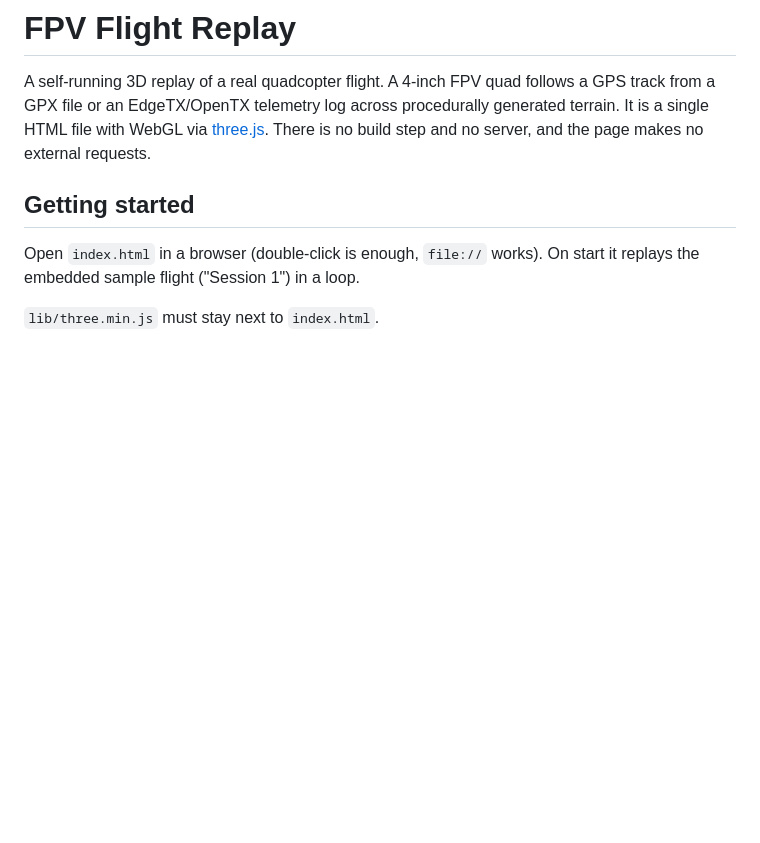
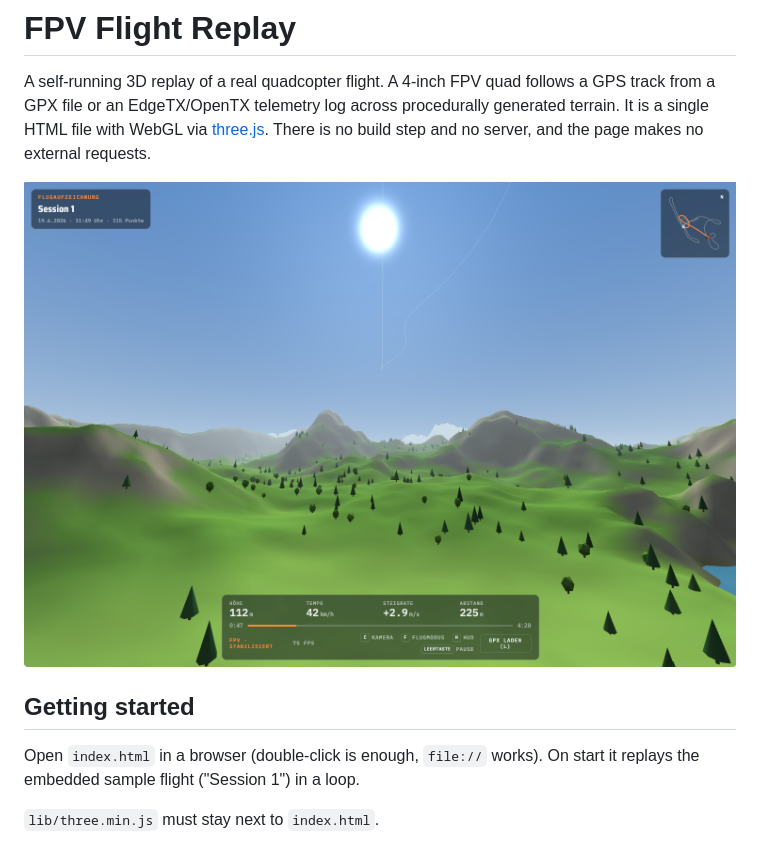
Before and after one commit to Radla/fpv-flight-replay, a Markdown page: README.md, the part around the change. Rendered like a GitHub page; pictures changed too: docs/screenshot.png (added); blank space fills up the shorter version.

Commit message:
Beispielflug durch neue GPX-Aufzeichnung ersetzt; Screenshot im README

```diff
--- a/README.md
+++ b/README.md
@@ -1,6 +1,8 @@
 # FPV Flight Replay
 
 A self-running 3D replay of a real quadcopter flight. A 4-inch FPV quad follows a GPS track from a GPX file or an EdgeTX/OpenTX telemetry log across procedurally generated terrain. It is a single HTML file with WebGL via [three.js](https://threejs.org/). There is no build step and no server, and the page makes no external requests.
+
+![FPV view over the generated terrain with the HUD shown](docs/screenshot.png)
 
 ## Getting started
 
```
Also changed, not shown: 1 other file.
